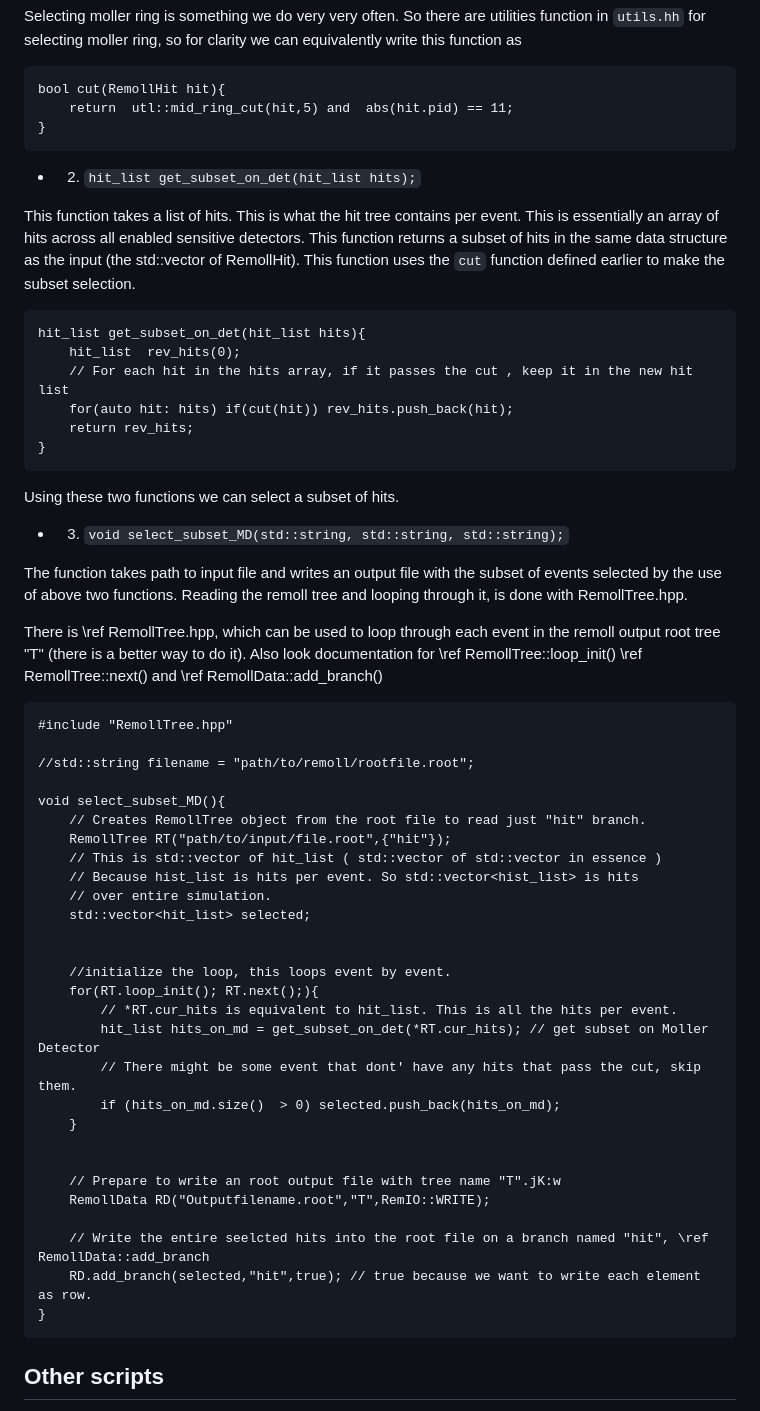
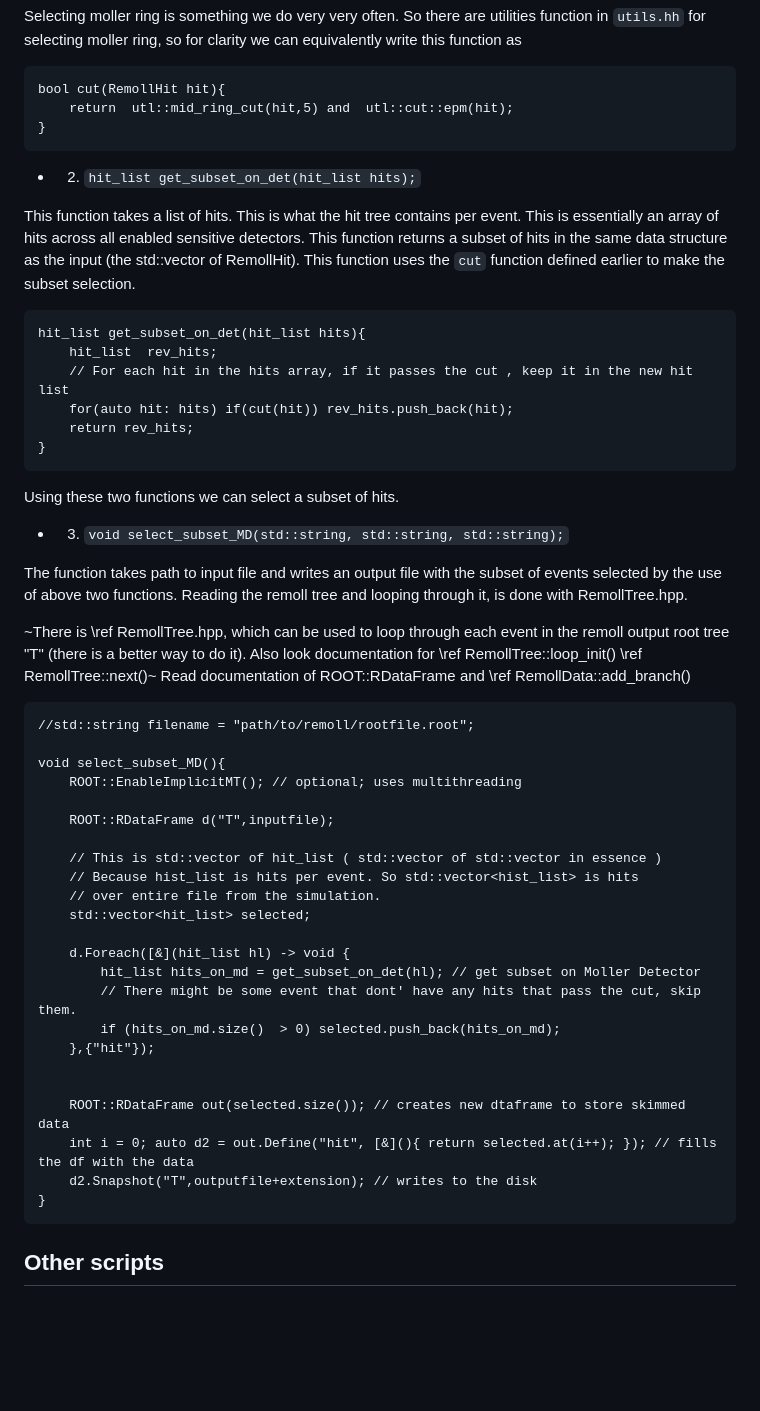
Before and after one commit to pranphy/moller-simana, a Markdown page: analysis/README.md, the part around one of its changes. GitHub-like rendering; blank space fills up the shorter version.

Commit message:
Update analysis doc to reflect the exclusive use of RDataFrame

````diff
--- a/analysis/README.md
+++ b/analysis/README.md
@@ -116,7 +120,7 @@ Selecting moller ring is something we do very very often. So there are utilities
 for selecting moller ring, so for clarity we can equivalently write this function as
 ```{cpp}
 bool cut(RemollHit hit){
-    return  utl::mid_ring_cut(hit,5) and  abs(hit.pid) == 11;
+    return  utl::mid_ring_cut(hit,5) and  utl::cut::epm(hit);
 }
 ```
 
@@ -129,7 +133,7 @@ to make the subset selection.
 
 ```{cpp}
 hit_list get_subset_on_det(hit_list hits){
-    hit_list  rev_hits(0);
+    hit_list  rev_hits;
     // For each hit in the hits array, if it passes the cut , keep it in the new hit list
     for(auto hit: hits) if(cut(hit)) rev_hits.push_back(hit);
     return rev_hits;
@@ -144,37 +148,33 @@ The function takes path to input file and writes an output file with
 the subset of events selected by the use of above two functions.
 Reading the remoll tree and looping through it, is done with RemollTree.hpp.
 
-There is \ref RemollTree.hpp, which can be used to loop through each event in the remoll output root tree "T" (there is a better way to do
-it). Also look documentation for \ref RemollTree::loop_init() \ref RemollTree::next() and \ref RemollData::add_branch()
+~There is \ref RemollTree.hpp, which can be used to loop through each event in the remoll output root tree "T" (there is a better way to do
+it). Also look documentation for \ref RemollTree::loop_init() \ref RemollTree::next()~
+Read documentation of ROOT::RDataFrame and \ref RemollData::add_branch()
 
 ```{cpp}
-#include "RemollTree.hpp"
-
 //std::string filename = "path/to/remoll/rootfile.root";
 
 void select_subset_MD(){
-    // Creates RemollTree object from the root file to read just "hit" branch.
-    RemollTree RT("path/to/input/file.root",{"hit"});
+    ROOT::EnableImplicitMT(); // optional; uses multithreading
+
+    ROOT::RDataFrame d("T",inputfile);
+
     // This is std::vector of hit_list ( std::vector of std::vector in essence )
     // Because hist_list is hits per event. So std::vector<hist_list> is hits
-    // over entire simulation.
+    // over entire file from the simulation.
     std::vector<hit_list> selected;
 
-
-    //initialize the loop, this loops event by event.
-    for(RT.loop_init(); RT.next();){
-        // *RT.cur_hits is equivalent to hit_list. This is all the hits per event.
-        hit_list hits_on_md = get_subset_on_det(*RT.cur_hits); // get subset on Moller Detector
+    d.Foreach([&](hit_list hl) -> void {
+        hit_list hits_on_md = get_subset_on_det(hl); // get subset on Moller Detector
         // There might be some event that dont' have any hits that pass the cut, skip them.
         if (hits_on_md.size()  > 0) selected.push_back(hits_on_md);
-    }
+    },{"hit"});
 
 
-    // Prepare to write an root output file with tree name "T".jK:w
-    RemollData RD("Outputfilename.root","T",RemIO::WRITE);
-
-    // Write the entire seelcted hits into the root file on a branch named "hit", \ref RemollData::add_branch
-    RD.add_branch(selected,"hit",true); // true because we want to write each element as row.
+    ROOT::RDataFrame out(selected.size()); // creates new dtaframe to store skimmed data
+    int i = 0; auto d2 = out.Define("hit", [&](){ return selected.at(i++); }); // fills the df with the data
+    d2.Snapshot("T",outputfile+extension); // writes to the disk
 }
 ```
 
````
Also changed, not shown: other parts of analysis/README.md (+21 -17 lines).
